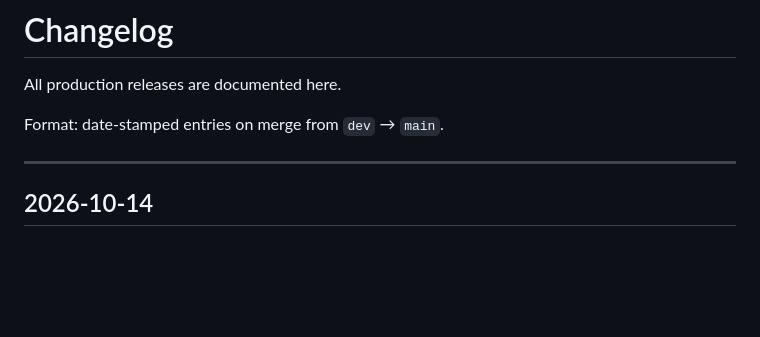
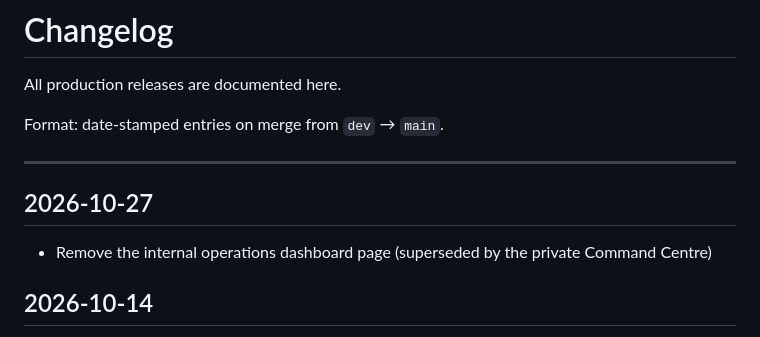
Before and after one commit to mikemckeown-hais/human-ai-systems-site, a Markdown page: CHANGELOG.md, the part around the change. GitHub-like rendering; blank space fills up the shorter version.

Commit message:
Update changelog for 2026-10-27 release

```diff
--- a/CHANGELOG.md
+++ b/CHANGELOG.md
@@ -5,6 +5,10 @@ All production releases are documented here.
 Format: date-stamped entries on merge from `dev` → `main`.
 
 ---
+
+## 2026-10-27
+
+- Remove the internal operations dashboard page (superseded by the private Command Centre)
 
 ## 2026-10-14
 
```
